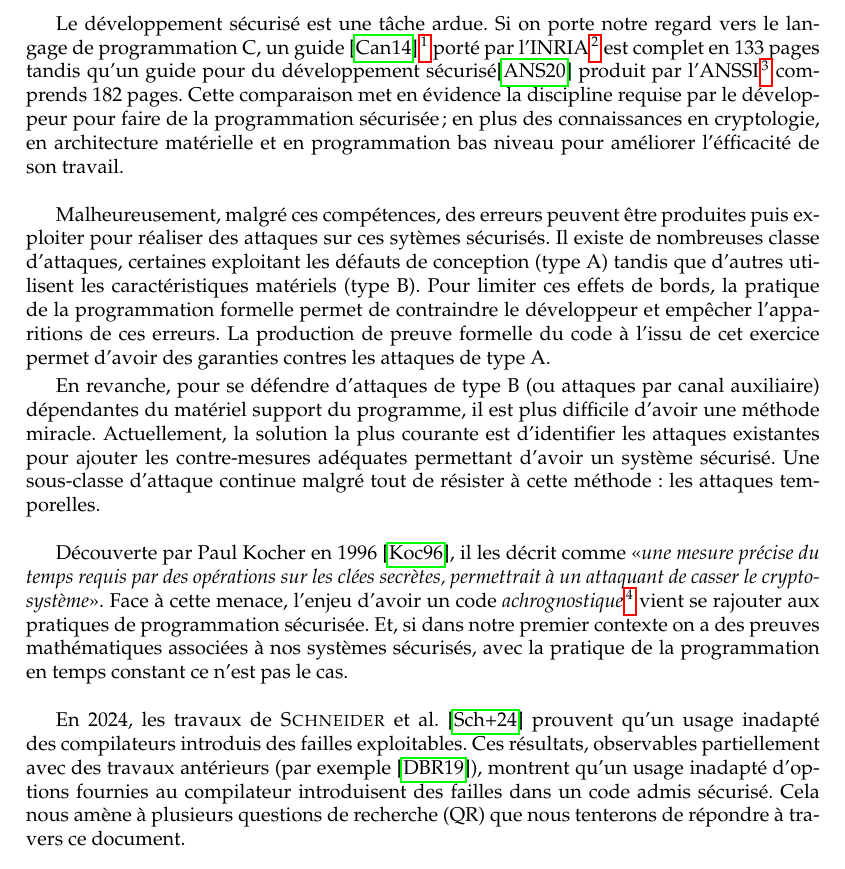
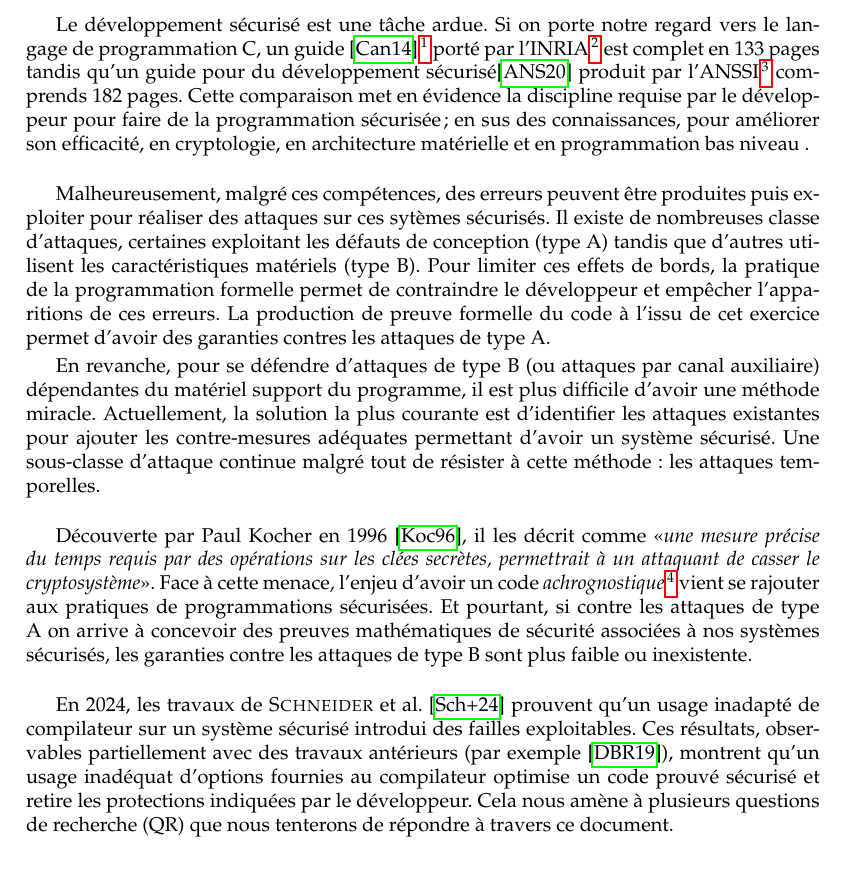
Before and after one commit to FloDarPie/Latex_projects, a LaTeX thesis (Compte_rendu/master-csi-report/report.tex, which reads Compte_rendu/master-csi-report/chapters/introduction.tex): part of page 11 of 58, cut so that both start at the same text. Compiled offline with pdfLaTeX.

Commit message:
correctif  mémoire intro

```diff
--- a/Compte_rendu/master-csi-report/chapters/introduction.tex
+++ b/Compte_rendu/master-csi-report/chapters/introduction.tex
@@ -1,15 +1,15 @@
 \chapter*{Introduction}
 \label{chap:introduction}
 
-Le développement sécurisé est une tâche ardue. Si on porte notre regard vers le langage de programmation C, un guide \cite{progC_guide}\footnote{Développé par Anne Canteaut, chercheuse de l'équipe COSMIQ, récemment entrée à l'Académie des Sciences} porté par l'\indexed{INRIA}\footnote{Institut National de Recherche en Informatique et Automatisme} est complet en 133 pages tandis qu'un guide pour du développement sécurisé\cite{anssi_guideForSecureprogramming} produit par l'\indexed{ANSSI}\footnote{Agence nationale de la Sécurité des Systèmes d'Information} comprends 182 pages. Cette comparaison met en évidence la discipline requise par le développeur pour faire de la programmation sécurisée; en plus des connaissances en cryptologie, en architecture matérielle et en programmation bas niveau pour améliorer l'éfficacité de son travail.\medbreak
+Le développement sécurisé est une tâche ardue. Si on porte notre regard vers le langage de programmation C, un guide \cite{progC_guide}\footnote{Développé par Anne Canteaut, chercheuse de l'équipe COSMIQ, récemment entrée à l'Académie des Sciences} porté par l'\indexed{INRIA}\footnote{Institut National de Recherche en Informatique et Automatisme} est complet en 133 pages tandis qu'un guide pour du développement sécurisé\cite{anssi_guideForSecureprogramming} produit par l'\indexed{ANSSI}\footnote{Agence nationale de la Sécurité des Systèmes d'Information} comprends 182 pages. Cette comparaison met en évidence la discipline requise par le développeur pour faire de la programmation sécurisée; en sus des connaissances, pour améliorer son efficacité, en cryptologie, en architecture matérielle et en programmation bas niveau .\medbreak
 
 Malheureusement, malgré ces compétences, des erreurs peuvent être produites puis exploiter pour réaliser des attaques sur ces sytèmes sécurisés. Il existe de nombreuses classe d'attaques, certaines exploitant les défauts de conception (type A) tandis que d'autres utilisent les caractéristiques matériels (type B). Pour limiter ces effets de bords, la pratique de la programmation formelle permet de contraindre le développeur et empêcher l'apparitions de ces erreurs. La production de preuve formelle du code à l'issu de cet exercice permet d'avoir des garanties contres les attaques de type A.
 
 En revanche, pour se défendre d'attaques de type B (ou attaques par canal auxiliaire) dépendantes du matériel support du programme, il est plus difficile d'avoir une méthode miracle. Actuellement, la solution la plus courante est d'identifier les attaques existantes pour ajouter les contre-mesures adéquates permettant d'avoir un système sécurisé. Une sous-classe d'attaque continue malgré tout de résister à cette méthode : les attaques temporelles.\medbreak
 
-Découverte par Paul Kocher en 1996 \cite{crypto-1996-1469}, il les décrit comme <<\textit{une mesure précise du temps requis par des opérations sur les clées secrètes, permettrait à un attaquant de casser le cryptosystème}>>. Face à cette menace, l'enjeu d'avoir un code \textit{\indexed{achrognostique}}\footnote{Néologisme de Thomas Pornin dans son article \textit{Constant-Time Code: The Pessimist Case} \cite{constantTimePornin} pour désigner un code sans connaissance de temps} vient se rajouter aux pratiques de programmation sécurisée. Et, si dans notre premier contexte on a des preuves mathématiques associées à nos systèmes sécurisés, avec la pratique de la programmation en temps constant ce n'est pas le cas.\medbreak
+Découverte par Paul Kocher en 1996 \cite{crypto-1996-1469}, il les décrit comme <<\textit{une mesure précise du temps requis par des opérations sur les clées secrètes, permettrait à un attaquant de casser le cryptosystème}>>. Face à cette menace, l'enjeu d'avoir un code \textit{\indexed{achrognostique}}\footnote{Néologisme de Thomas Pornin dans son article \textit{Constant-Time Code: The Pessimist Case} \cite{constantTimePornin} pour désigner un code sans connaissance de temps} vient se rajouter aux pratiques de programmations sécurisées. Et pourtant, si contre les attaques de type A on arrive à concevoir des preuves mathématiques de sécurité associées à nos systèmes sécurisés, les garanties contre les attaques de type B sont plus faible ou inexistente.\medbreak
 
-En 2024, les travaux de \citeauthor{schneider2024breakingbadcompilersbreak} \cite{schneider2024breakingbadcompilersbreak} prouvent qu'un usage inadapté des compilateurs introduis des failles exploitables. Ces résultats, observables partiellement avec des travaux antérieurs (par exemple \cite{binsecRel2019}), montrent qu'un usage inadapté d'options fournies au compilateur introduisent des failles dans un code admis sécurisé. Cela nous amène à plusieurs questions de recherche (QR) que nous tenterons de répondre à travers ce document.
+En 2024, les travaux de \citeauthor{schneider2024breakingbadcompilersbreak} \cite{schneider2024breakingbadcompilersbreak} prouvent qu'un usage inadapté de compilateur sur un système sécurisé introdui des failles exploitables. Ces résultats, observables partiellement avec des travaux antérieurs (par exemple \cite{binsecRel2019}), montrent qu'un usage inadéquat d'options fournies au compilateur optimise un code prouvé sécurisé et retire les protections indiquées par le développeur. Cela nous amène à plusieurs questions de recherche (QR) que nous tenterons de répondre à travers ce document.
 \begin{enumerate}
     \item[\textbf{QR1}] Est-il possible de détecter les failles qui permettent une attaque temporelles ?
     \item[\textbf{QR2}] Est-il possible d'automatiser la détection de ces failles ?
```
Also changed, not shown: Compte_rendu/master-csi-report/Makefile, Compte_rendu/master-csi-report/report.bbl (deleted), Compte_rendu/master-csi-report/report.ind (deleted), Compte_rendu/master-csi-report/report.pdf (deleted), Compte_rendu/master-csi-report/simple.bbl (deleted), Compte_rendu/master-csi-report/simple.ind (deleted), Compte_rendu/master-csi-report/simple.pdf, Makefile, 21 other files.
